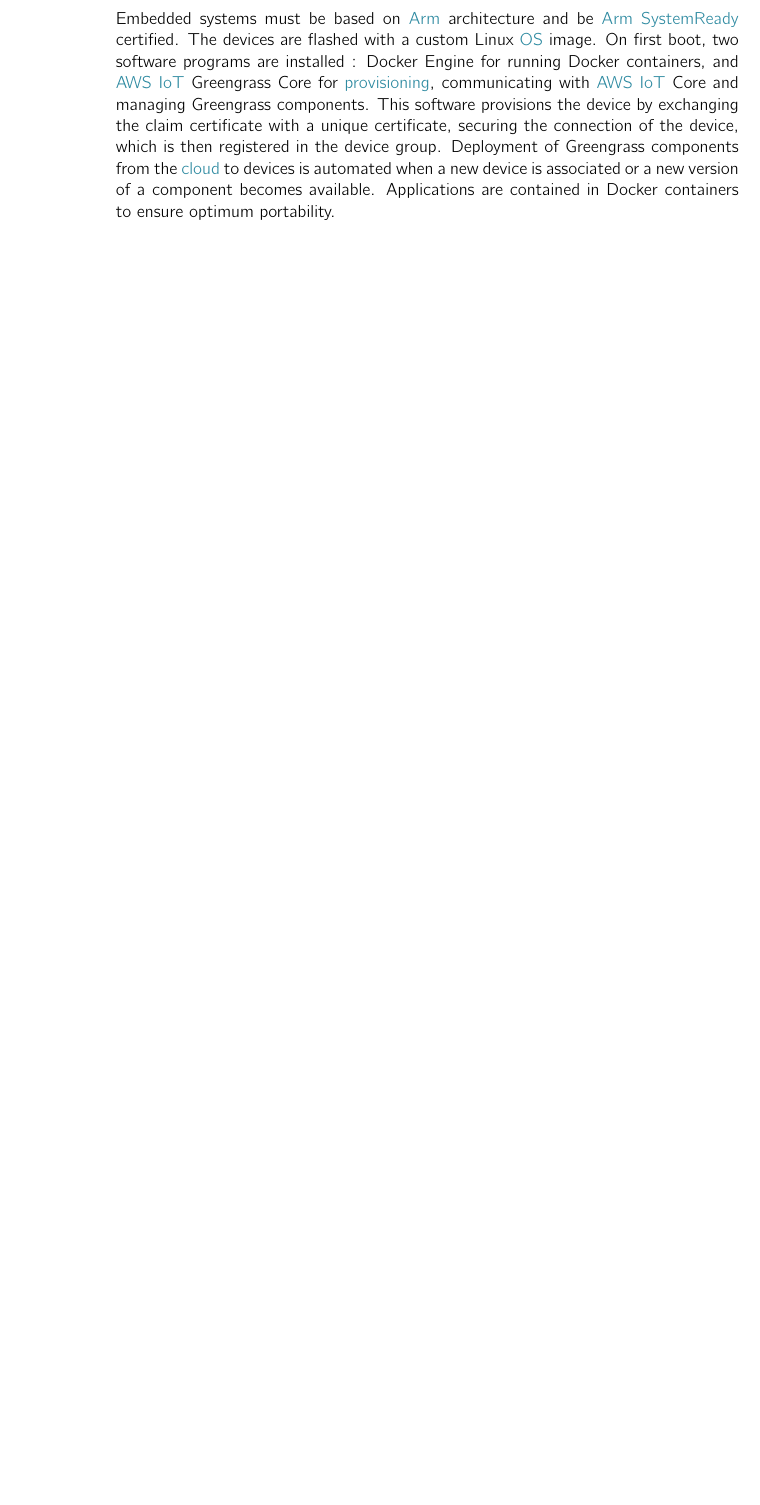
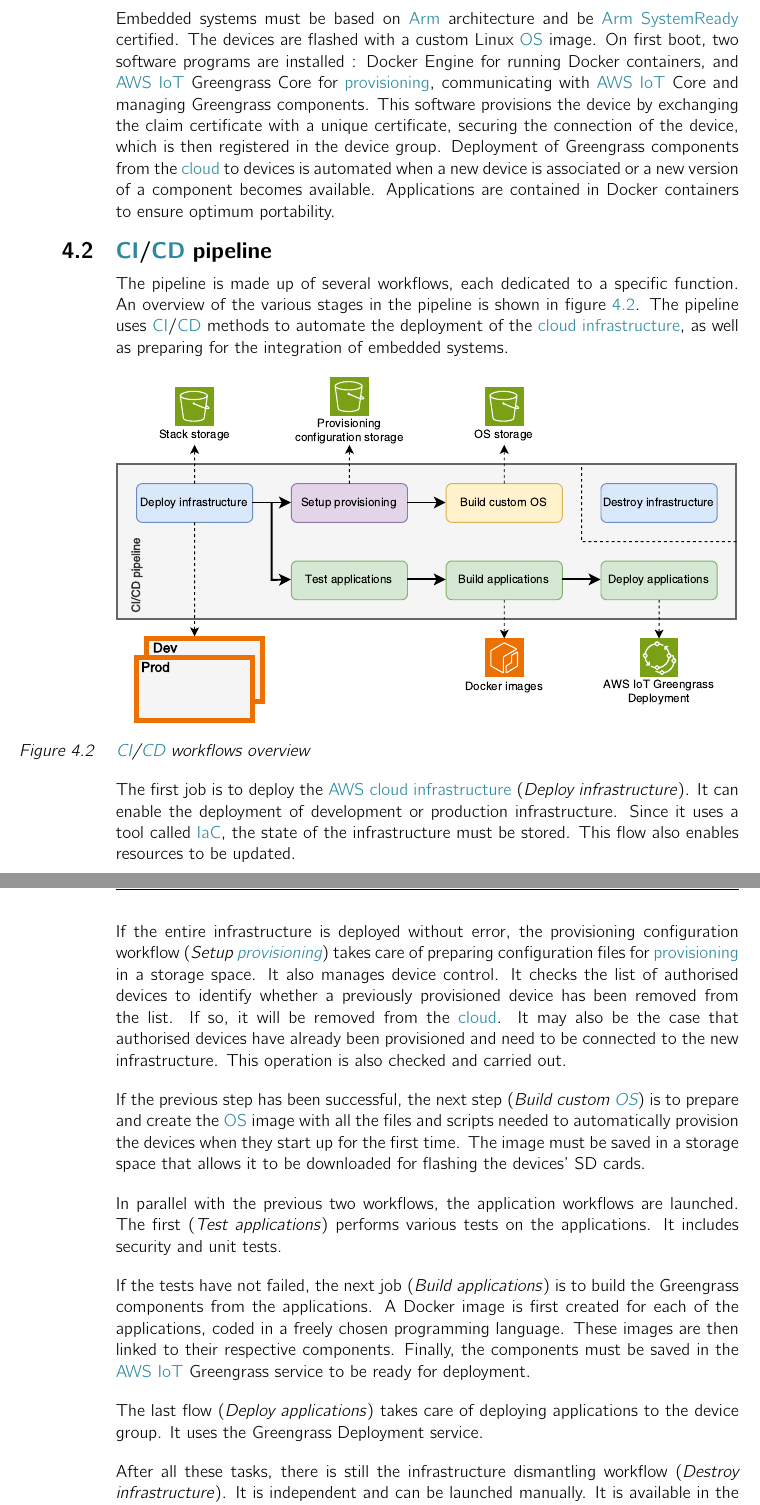
Before and after one commit to 56kcloud/master-thesis-cloud-iot-ref-architecture, a LaTeX thesis (Projet_CLIX.tex, which reads 02-main/ch4_design.tex, 03-tail/glossary.tex): part of page 45 of 66 before the commit and two parts of pages 45 and 46 of 66 after it, the two joined at a grey line, cut so that both start at the same text, the shorter picture padded with empty space. Compiled offline with pdfLaTeX; an older LaTeX class or package is replaced by its successor.

Commit message:
Add: CI/CD pipeline in design part

```diff
--- a/02-main/ch4_design.tex
+++ b/02-main/ch4_design.tex
@@ -35,3 +35,30 @@
 
 \subsection{Embedded systems integration}
 Embedded systems must be based on \gls{arm} architecture and be \nameref{sec:arm_systemready} certified. The devices are flashed with a custom Linux \acrshort{os} image. On first boot, two software programs are installed : Docker Engine for running Docker containers, and \gls{aws} \acrshort{iot} Greengrass Core for \gls{provisioning}, communicating with \gls{aws} \acrshort{iot} Core and managing Greengrass components. This software provisions the device by exchanging the claim certificate with a unique certificate, securing the connection of the device, which is then registered in the device group. Deployment of Greengrass components from the \gls{cloud} to devices is automated when a new device is associated or a new version of a component becomes available. Applications are contained in Docker containers to ensure optimum portability.
+
+
+% ------------------------------------------------------------------------------
+\section{\texorpdfstring{\acrshort{ci}/\acrshort{cd}}{} pipeline}
+
+% -- Your text goes here --
+The pipeline is made up of several workflows, each dedicated to a specific function. An overview of the various stages in the pipeline is shown in figure \ref{fig:CICD_Pipeline_Overview}. The pipeline uses \acrshort{ci}/\acrshort{cd} methods to automate the deployment of the \gls{cloud_infrastructure}, as well as preparing for the integration of embedded systems.
+\begin{center}
+    \begingroup
+    \includegraphics[width=1\columnwidth]{design/CICD_Pipeline_Overview.pdf}
+    \captionof{figure}{\acrshort{ci}/\acrshort{cd} workflows overview}
+    \label{fig:CICD_Pipeline_Overview}
+    \endgroup
+\end{center}
+The first job is to deploy the \gls{aws} \gls{cloud_infrastructure} (\textit{Deploy infrastructure}). It can enable the deployment of development or production infrastructure. Since it uses a tool called \acrshort{iac}, the state of the infrastructure must be stored. This flow also enables resources to be updated.
+
+If the entire infrastructure is deployed without error, the provisioning configuration workflow (\textit{Setup \gls{provisioning}}) takes care of preparing configuration files for \gls{provisioning} in a storage space. It also manages device control. It checks the list of authorised devices to identify whether a previously provisioned device has been removed from the list. If so, it will be removed from the \gls{cloud}. It may also be the case that authorised devices have already been provisioned and need to be connected to the new infrastructure. This operation is also checked and carried out.
+
+If the previous step has been successful, the next step (\textit{Build custom \acrshort{os}}) is to prepare and create the \acrshort{os} image with all the files and scripts needed to automatically provision the devices when they start up for the first time. The image must be saved in a storage space that allows it to be downloaded for flashing the devices' SD cards.
+
+In parallel with the previous two workflows, the application workflows are launched. The first (\textit{Test applications}) performs various tests on the applications. It includes security and unit tests.
+
+If the tests have not failed, the next job (\textit{Build applications}) is to build the Greengrass components from the applications. A Docker image is first created for each of the applications, coded in a freely chosen programming language. These images are then linked to their respective components. Finally, the components must be saved in the \gls{aws} \acrshort{iot} Greengrass service to be ready for deployment.
+
+The last flow (\textit{Deploy applications}) takes care of deploying applications to the device group. It uses the Greengrass Deployment service.
+
+After all these tasks, there is still the infrastructure dismantling workflow (\textit{Destroy infrastructure}). It is independent and can be launched manually. It is available in the event that a problem occurs and the infrastructure needs to be redeployed.
--- a/03-tail/glossary.tex
+++ b/03-tail/glossary.tex
@@ -133,3 +133,5 @@
 \newacronym{os}{OS}{\textbf{O}perating \textbf{S}ystem}
 
 \newacronym{bsd}{BSD}{\textbf{B}erkeley \textbf{S}oftware \textbf{D}istribution}
+
+\newacronym{oidc}{OIDC}{\textbf{O}pen\textbf{ID} \textbf{C}onnect}
```
Also changed, not shown: 04-resources/design/CICD_Pipeline_Overview.pdf (added), 1 other file.
